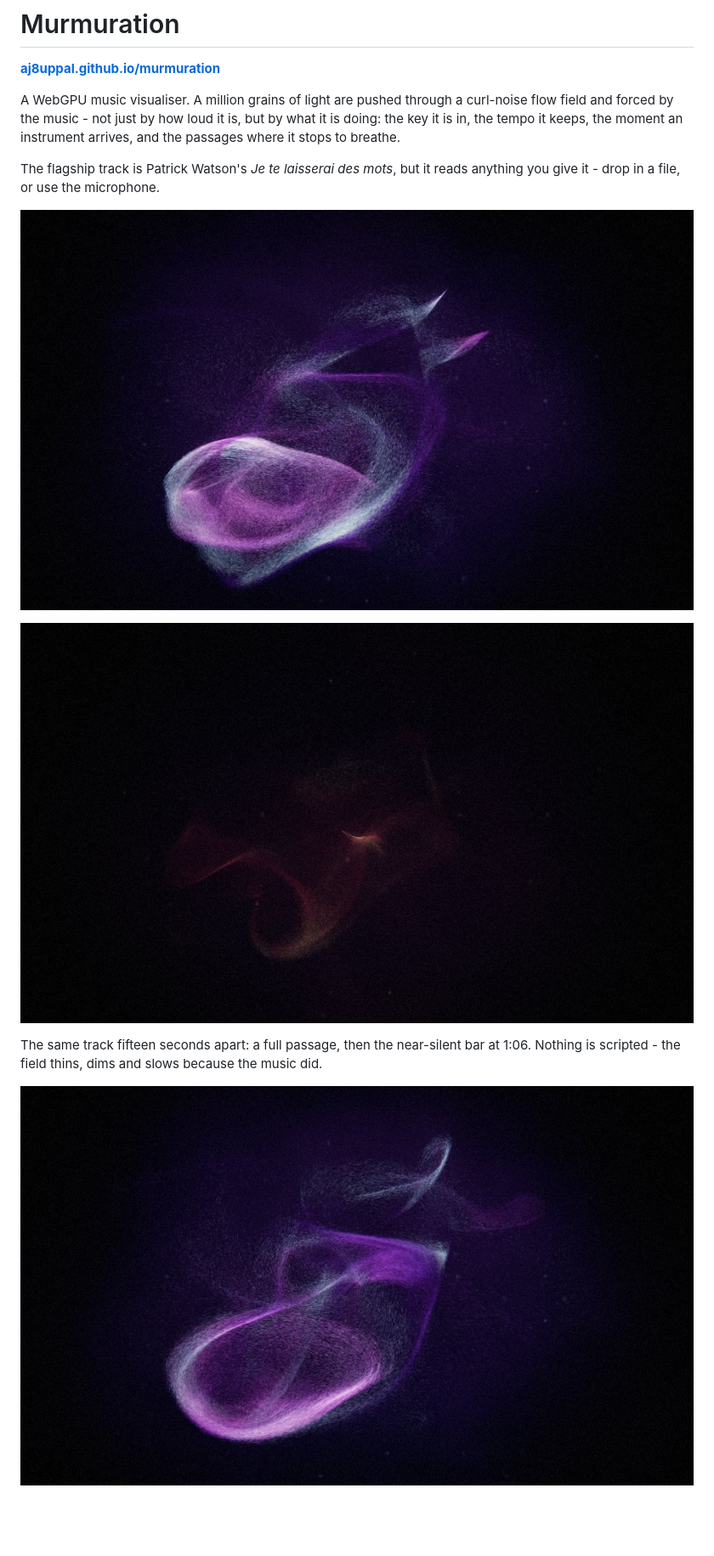
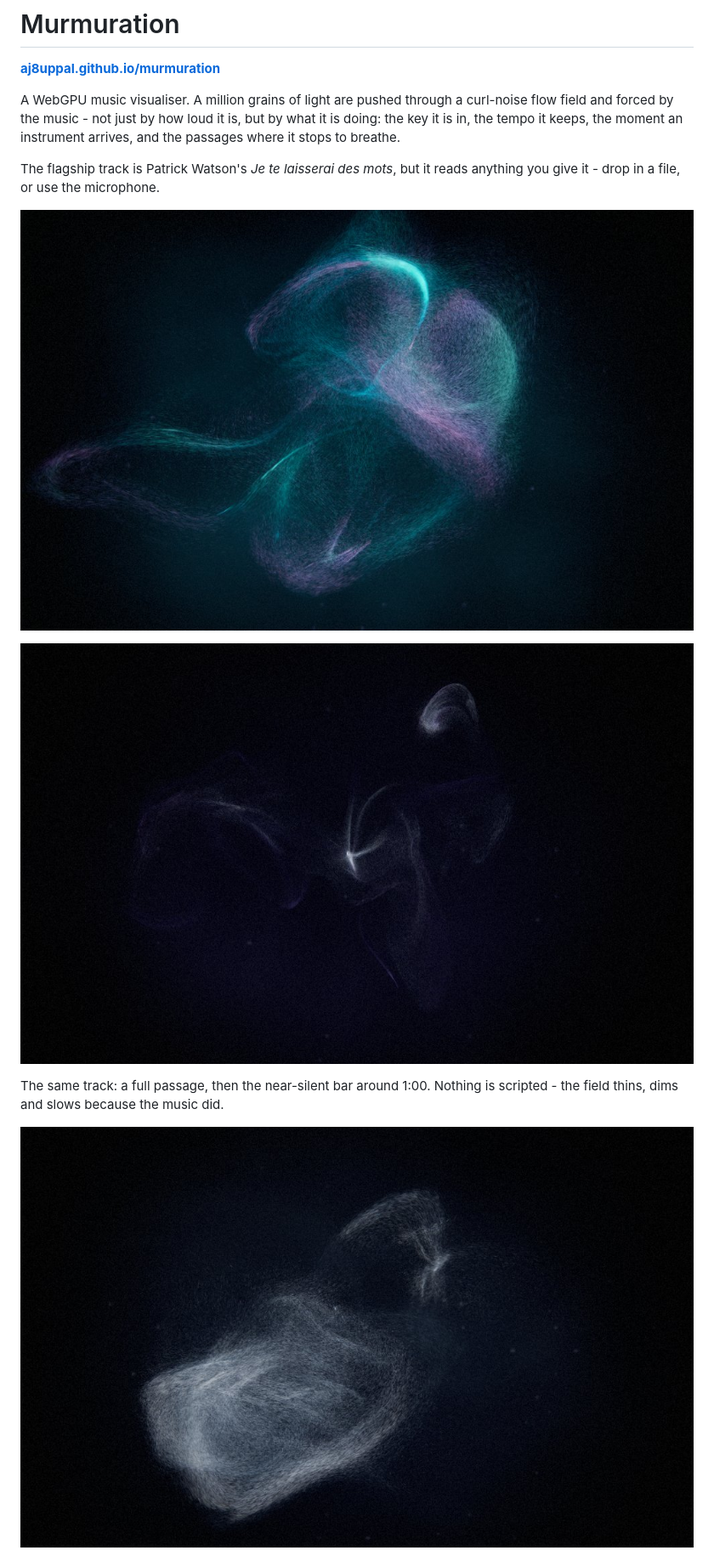
Before and after one commit to aj8uppal/murmuration, a Markdown page: README.md, the part around one of its changes. Shown at 85% size. Drawn GitHub-style; pictures changed too: docs/full.jpg, docs/lull.jpg, docs/piano.jpg; blank space fills up the shorter version.

```diff
--- a/README.md
+++ b/README.md
@@ -11,7 +11,7 @@ The flagship track is Patrick Watson's *Je te laisserai des mots*, but it reads
 
 ![the same track sixteen seconds later, in the near-silent bar](docs/lull.jpg)
 
-The same track fifteen seconds apart: a full passage, then the near-silent bar at 1:06. Nothing is scripted - the field thins, dims and slows because the music did.
+The same track: a full passage, then the near-silent bar around 1:00. Nothing is scripted - the field thins, dims and slows because the music did.
 
 ![the solo piano opening](docs/piano.jpg)
 
```
Also changed, not shown: other parts of README.md (+1 -1 lines), docs/voice.jpg.
